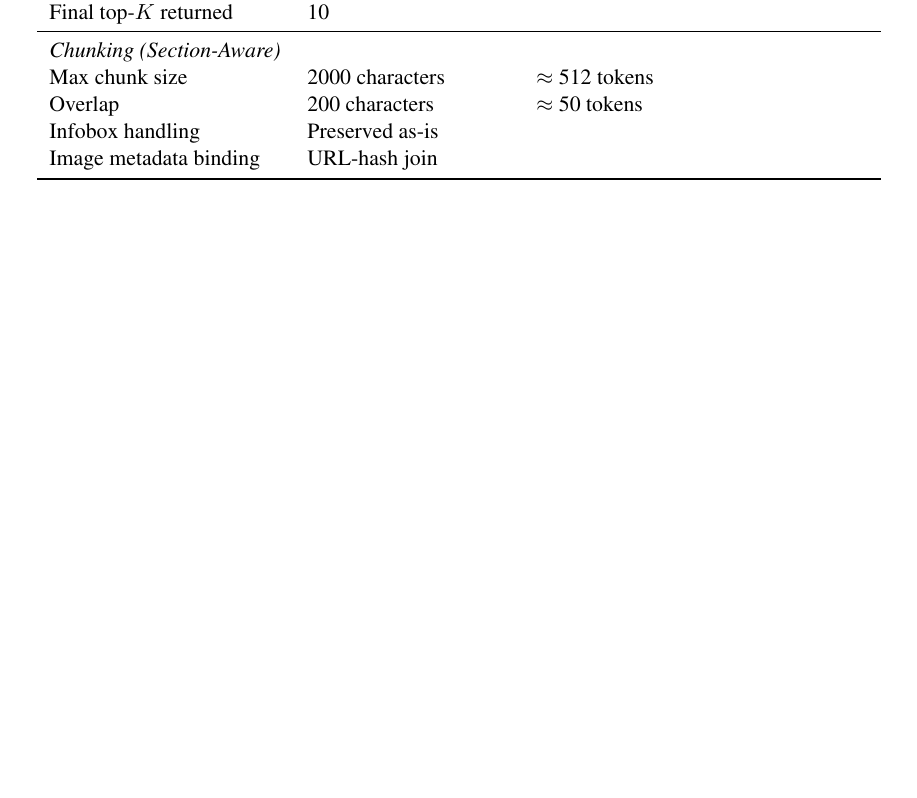
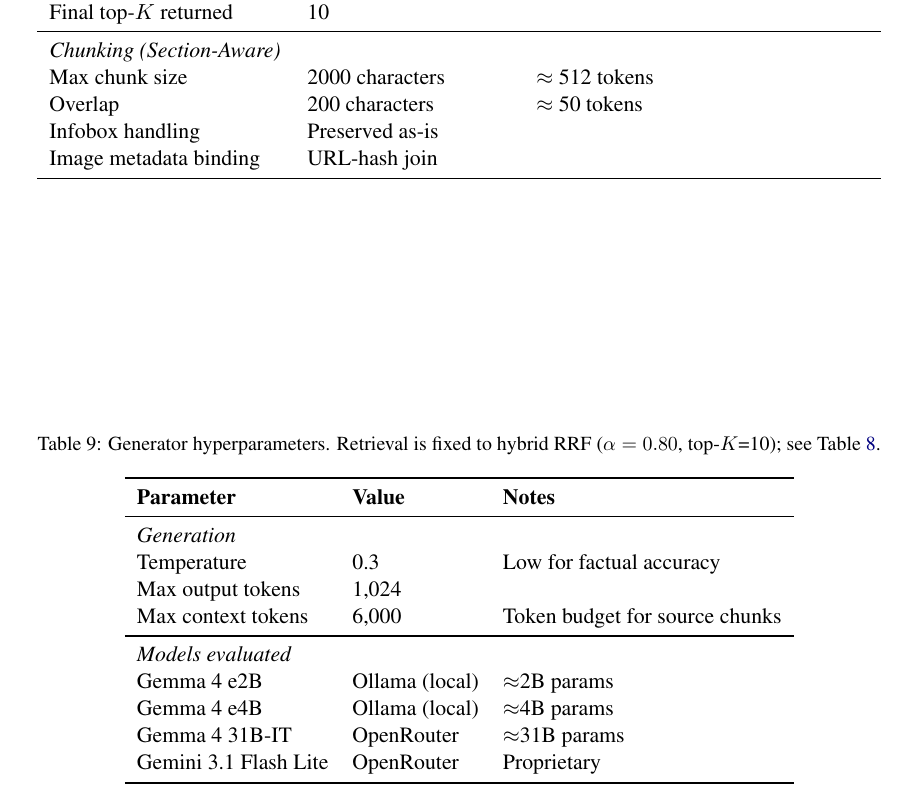
Before and after one commit to AnnoyedJames/Ore-acle-Offline, a LaTeX paper (latex_paper/main_rebalanced.tex): part of page 13 of 13, cut so that both start at the same text, the shorter picture padded with empty space. Compiled offline with pdfLaTeX.

Commit message:
Thinking toggle UI, texture override, gen table
Revise the LLM settings UI: add helper copy about thinking support, simplify the thinking-mode label to mention Gemma/Gemini, and make the thinking toggle interactive (remove disabled state and related cursor/opacity logic). Fix texture mapping for redstone_dust to use the correct filename ('redstone'). Add a Generator hyperparameters table to the paper (main_rebalanced.tex) and update LaTeX build artifacts (aux, fdb, pdf, synctex) accordingly.

```diff
--- a/latex_paper/main_rebalanced.tex
+++ b/latex_paper/main_rebalanced.tex
@@ -721,6 +721,28 @@ Image metadata binding & URL-hash join & \\
 
 \end{table}
 
+\begin{table}[h]
+\caption{Generator hyperparameters. Retrieval is fixed to hybrid RRF ($\alpha=0.80$, top-$K$=10); see Table~\ref{tab:retriever-hyperparams}.}
+\label{tab:generator-hyperparams}
+\centering
+\begin{tabular}{lll}
+\toprule
+\textbf{Parameter} & \textbf{Value} & \textbf{Notes} \\
+\midrule
+\multicolumn{3}{l}{\textit{Generation}} \\
+Temperature & 0.3 & Low for factual accuracy \\
+Max output tokens & 1{,}024 & \\
+Max context tokens & 6{,}000 & Token budget for source chunks \\
+\midrule
+\multicolumn{3}{l}{\textit{Models evaluated}} \\
+Gemma 4 e2B & Ollama (local) & $\approx$2B params \\
+Gemma 4 e4B & Ollama (local) & $\approx$4B params \\
+Gemma 4 31B-IT & OpenRouter & $\approx$31B params \\
+Gemini 3.1 Flash Lite & OpenRouter & Proprietary \\
+\bottomrule
+\end{tabular}
+\end{table}
+
 
 
 \end{document}
```
Also changed, not shown: latex_paper/main_rebalanced.bbl (added), latex_paper/main_rebalanced.pdf, 5 other files.
